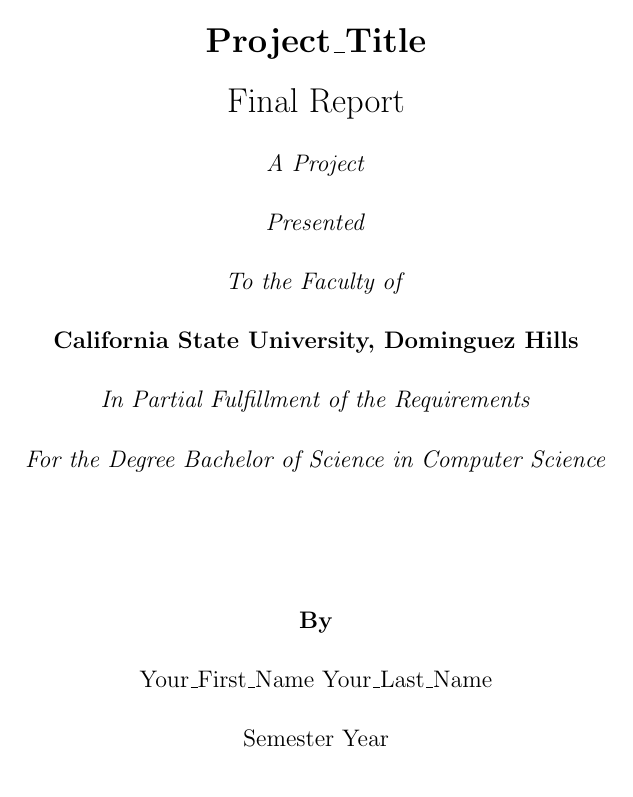
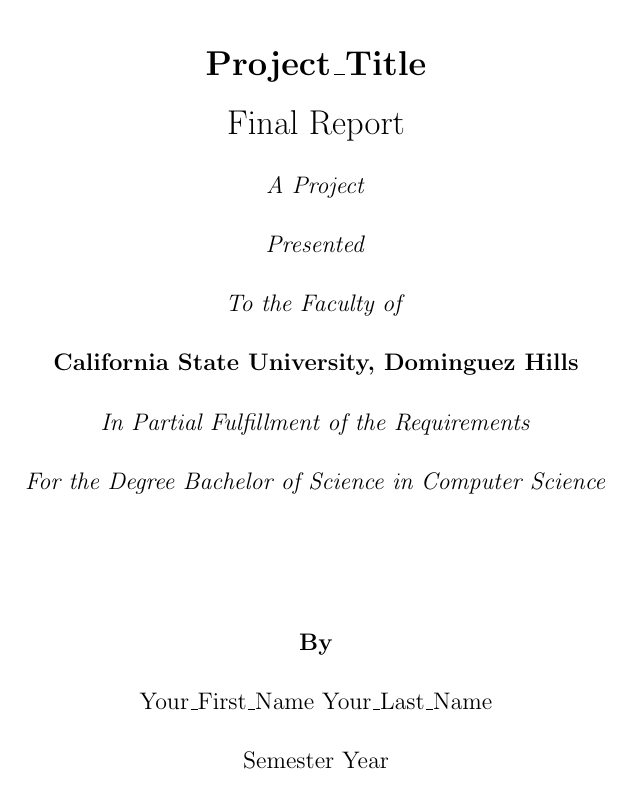
Before and after one commit to chrisdedman/project-report-latex, a LaTeX document (template_final_report.tex): page 2 of 23. Compiled offline with pdfLaTeX.

Commit message:
Refactor LaTeX template: reorganize package imports, enhance layout settings, and add references section

```diff
--- a/template_final_report.tex
+++ b/template_final_report.tex
@@ -37,35 +36,42 @@
 \usepackage{listings} % For code highlighting
 \usepackage{xcolor}   % For code highlighting
 \usepackage{pdfpages} % For including PDF pages
+\usepackage{float}    % For controlling figure placement
+\usepackage{hyperref} % For hyperlinks
 \usepackage{caption}  % For customizing captions
-\usepackage{float}    % For controlling figure placement
-\usepackage{hyperref} % For hyperlinks (keep this package at the end)
 
-% The next few lines are for setting up the layout and formatting
-\geometry{letterpaper, margin=1in}      % Page layout
-\setlength{\parskip}{1em}               % Space between paragraphs
-\setlength{\parindent}{2em}             % Set the indentation length
-\pagestyle{fancy}                       % Custom header and footer
-\fancyhf{}                              % Clear header and footer
-\rhead{\thepage}                        % Right header with page number
-\cfoot{}                                % Center footer empty
-\renewcommand{\headrulewidth}{0.1pt}    % Header rule width
-\setlength{\headheight}{15pt}           % Header height
-\setlength{\headsep}{10pt}              % Space between header and text
-\setlength{\textheight}{9in}            % Text height
-\setlength{\textwidth}{6.5in}           % Text width
-\setlength{\topmargin}{-0.5in}          % Top margin
-\setlength{\oddsidemargin}{0in}         % Left margin
-\setlength{\evensidemargin}{0in}        % Right margin
+% Layout: 1-inch margins all around
+\geometry{letterpaper, margin=1in}
 
-% Code style with listings
+% Remove conflicting layout settings
+\setlength{\parskip}{1em}
+\setlength{\parindent}{2em}
+
+% Define preliminary page style (center bottom)
+\fancypagestyle{prelim}{
+  \fancyhf{}
+  \cfoot{\thepage}
+  \renewcommand{\headrulewidth}{0.1pt}
+  \renewcommand{\footrulewidth}{0pt}
+  \setlength{\footskip}{0.5in} % page number 0.5" from bottom
+}
+
+% Define main body page style (top right)
+\fancypagestyle{main}{
+  \fancyhf{}
+  \rhead{\thepage}
+  \renewcommand{\headrulewidth}{0pt}
+  \setlength{\headsep}{0.5in} % page number 0.5" from top
+}
+
+% Code style
 \definecolor{codegray}{gray}{0.95}
 \definecolor{darkergreen}{RGB}{0,100,0}
 \lstset{
     basicstyle=\ttfamily\scriptsize,
-    keywordstyle=\color{blue}\bfseries,
+    keywordstyle=\color{blue},
     stringstyle=\color{red},
-    commentstyle=\color{darkergreen}\itshape,
+    commentstyle=\color{darkergreen},
     numbers=left,
     numberstyle=\tiny\color{gray},
     stepnumber=1,
@@ -84,39 +90,33 @@
     escapeinside={\%*}{*)}
 }
 
-% Correct bad hyphenation here
 \hyphenation{op-tical net-works semi-conduc-tor}
 
-% Custom section, subsection, and subsubsection numbering
 \renewcommand{\thesection}{\Roman{section}.}
 \renewcommand{\thesubsection}{\Alph{subsection}.}
 \renewcommand{\thesubsubsection}{\arabic{section}.\arabic{subsection}.\alph{subsubsection}}
 
-% Custom commands for formatting
 \newcommand{\code}[1]{\texttt{\textcolor{blue}{#1}}}
 
-% Center section titles and remove numbering
 \makeatletter
 \renewcommand{\section}{\@startsection{section}{1}{0pt}{3.5ex plus 1ex minus .2ex}{2.3ex plus .2ex}{\centering\normalfont\large\bfseries}}
 \makeatother
 
-% Format subsection titles with run-in style
 \makeatletter
 \renewcommand{\subsection}{\@startsection
-  {subsection}{2}{0pt}        % name, level, indent
-  {1.5ex plus .2ex}           % space *before* subsection
-  {1ex plus .2ex}             % space *after* subsection
-  {\normalfont\scshape}       % style
+  {subsection}{2}{0pt}
+  {1.5ex plus .2ex}
+  {1ex plus .2ex}
+  {\normalfont\scshape}
 }
 \makeatother
 
-% Format subsubsection titles with run-in style
 \makeatletter
 \renewcommand{\subsubsection}{\@startsection
-  {subsubsection}{3}{1em}        % name, level, indent
-  {1ex plus .2ex}                % space *before* subsubsection
-  {0.5ex plus .2ex}              % space *after* subsubsection
-  {\normalfont\itshape}          % style
+  {subsubsection}{3}{1em}
+  {1ex plus .2ex}
+  {0.5ex plus .2ex}
+  {\normalfont\itshape}
 }
 \makeatother
 
```
Also changed, not shown: template_final_report.tex (27 more changed lines).
